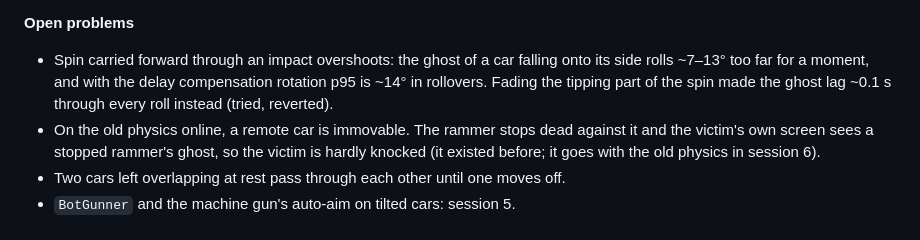
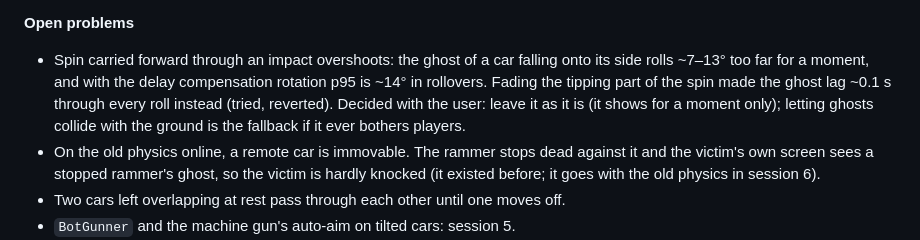
Before and after one commit to paramidon/cars, a Markdown page: PHYSICS_PLAN.md, the part around the change. Drawn GitHub-style.

Commit message:
PHYSICS_PLAN: session 4 — keep the ghosts' spin overshoot as it is
Co-Authored-By: Claude Opus 5.5 <noreply@anthropic.com>

```diff
--- a/PHYSICS_PLAN.md
+++ b/PHYSICS_PLAN.md
@@ -804,7 +804,8 @@ handling, and `sideHit()` 24 / 32 / 43 / 59 / 67 km/h.
 
 - Spin carried forward through an impact overshoots: the ghost of a car falling onto its side rolls ~7–13° too far for a
   moment, and with the delay compensation rotation p95 is ~14° in rollovers. Fading the tipping part of the spin made
-  the ghost lag ~0.1 s through every roll instead (tried, reverted).
+  the ghost lag ~0.1 s through every roll instead (tried, reverted). Decided with the user: leave it as it is (it shows
+  for a moment only); letting ghosts collide with the ground is the fallback if it ever bothers players.
 - On the old physics online, a remote car is immovable. The rammer stops dead against it and the victim's own screen
   sees a stopped rammer's ghost, so the victim is hardly knocked (it existed before; it goes with the old physics in
   session 6).
```
